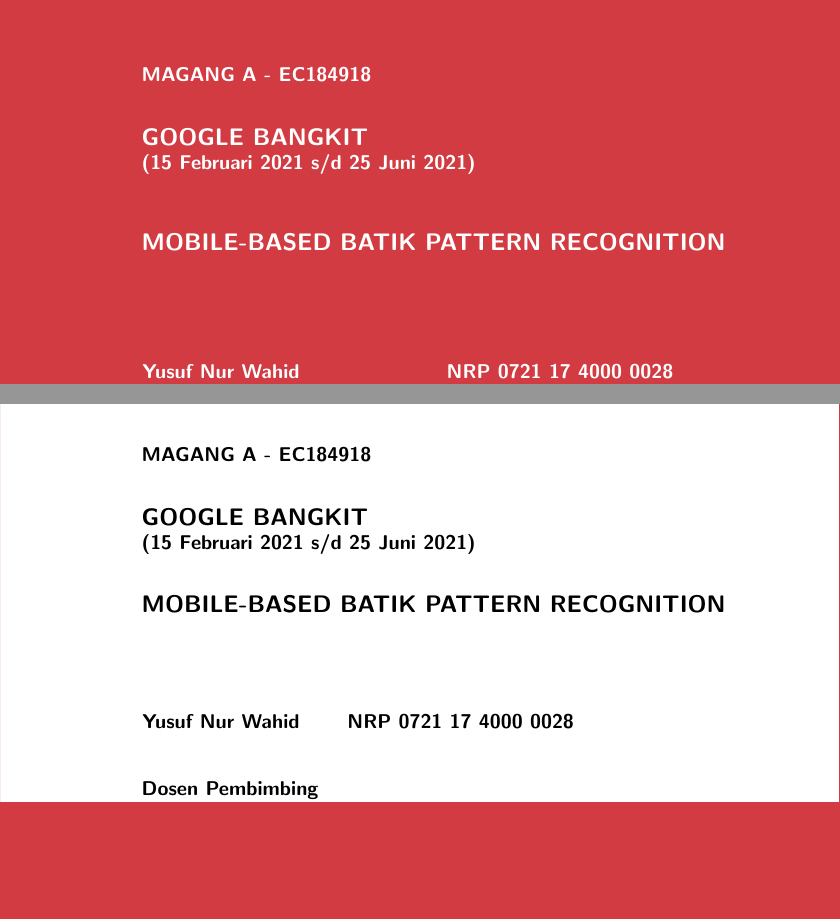
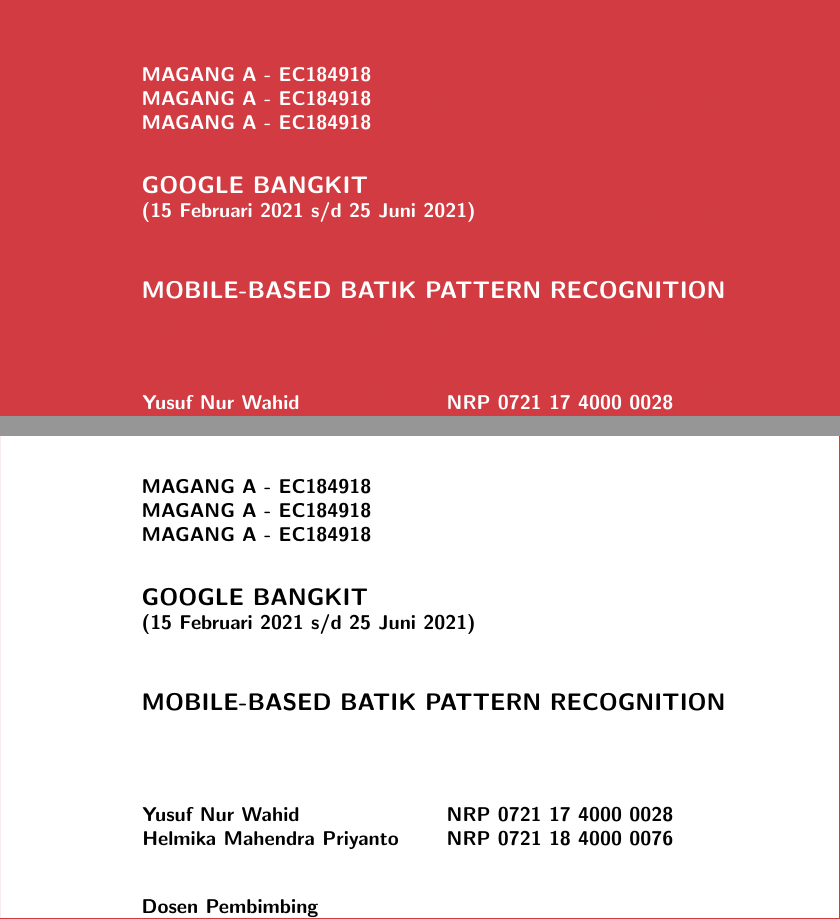
Before and after one commit to ynw99/Magang, a LaTeX document (main.tex, which reads sampul/sampul-dalam.tex, sampul/sampul-luar.tex): two parts of pages 1 and 3 of 34, joined at a grey line, cut so that both start at the same text, the shorter picture padded with empty space. Compiled offline with pdfLaTeX.

Commit message:
edit cover luar dan dalam

```diff
--- a/main.tex
+++ b/main.tex
@@ -9,7 +9,7 @@
 
 % Judul dokumen
 \title{Buku Laporan Kerja Praktik ITS}
-\author{Wahid, Yusuf Nur}
+\author{Wahid, Yusuf Nur \and Priyanto, Helmika Mahendra}
 
 % Pengaturan format bahasa
 \usepackage[indonesian]{babel}
--- a/sampul/sampul-dalam.tex
+++ b/sampul/sampul-dalam.tex
@@ -19,6 +19,8 @@
   \sffamily
 
   % Ubah penomoran buku berikut sesuai dengan yang ditentukan oleh departemen
+  \noindent\textbf{MAGANG A - EC184918} \\
+  \noindent\textbf{MAGANG A - EC184918} \\
   \noindent\textbf{MAGANG A - EC184918}
   \vspace{4ex}
 
@@ -26,7 +28,7 @@
   \noindent{\large \textbf{GOOGLE BANGKIT}} \\
   % Ubah tanggal berikut sesuai dengan waktu berlangsungnya kerja praktik
   \textbf{(15 Februari 2021 s/d 25 Juni 2021)}
-  \vspace{4ex}
+  \vspace{6ex}
 
   % Ubah kalimat berikut sesuai dengan judul topik kerja praktik
   \noindent{\large \textbf{MOBILE-BASED BATIK PATTERN RECOGNITION}}
@@ -37,13 +39,12 @@
       % Ubah kalimat-kalimat berikut sesuai dengan nama dan NRP mahasiswa pertama
       \textbf{Yusuf Nur Wahid} & & \textbf{NRP 0721 17 4000 0028} \\
       % Ubah kalimat-kalimat berikut sesuai dengan nama dan NRP mahasiswa kedua
-      % \textbf{Felix Arvid Ulf Kjellberg} & & \textbf{NRP 0123 20 4000 0002} \\
+      \textbf{Helmika Mahendra Priyanto} & & \textbf{NRP 0721 18 4000 0076} \\
     \end{tabular}
   \end{adjustwidth}
   \vspace{4ex}
 
-  \noindent
-  \textbf{Dosen Pembimbing} \\
+  \noindent\textbf{Dosen Pembimbing} \\
   % Ubah kalimat berikut sesuai dengan nama dosen pembimbing
   \textbf{Reza Fuad Rachmadi, S.T., M.T., Ph.D}
   \vspace{10ex}
--- a/sampul/sampul-luar.tex
+++ b/sampul/sampul-luar.tex
@@ -22,6 +22,8 @@
   \sffamily\color{white}
 
   % Ubah penomoran buku berikut sesuai dengan yang ditentukan oleh departemen
+  \noindent\textbf{MAGANG A - EC184918} \\
+  \noindent\textbf{MAGANG A - EC184918} \\
   \noindent\textbf{MAGANG A - EC184918}
   \vspace{4ex}
 
@@ -33,7 +35,7 @@
 
   % Ubah kalimat berikut sesuai dengan judul topik kerja praktik
   \noindent{\large \textbf{MOBILE-BASED BATIK PATTERN RECOGNITION}}
-  \vspace{6ex}
+  \vspace{4ex}
 
   \begin{adjustwidth}{-2mm}{}
     \begin{tabular}{lcp{0.7\linewidth}}
```
